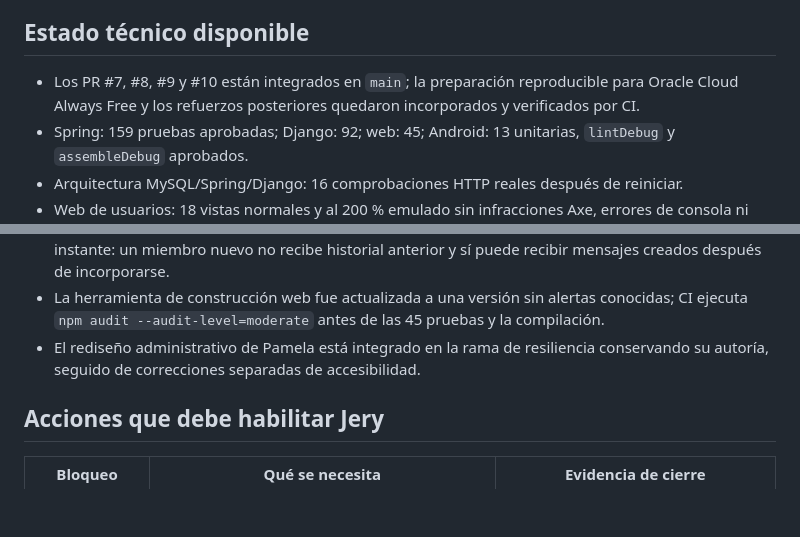
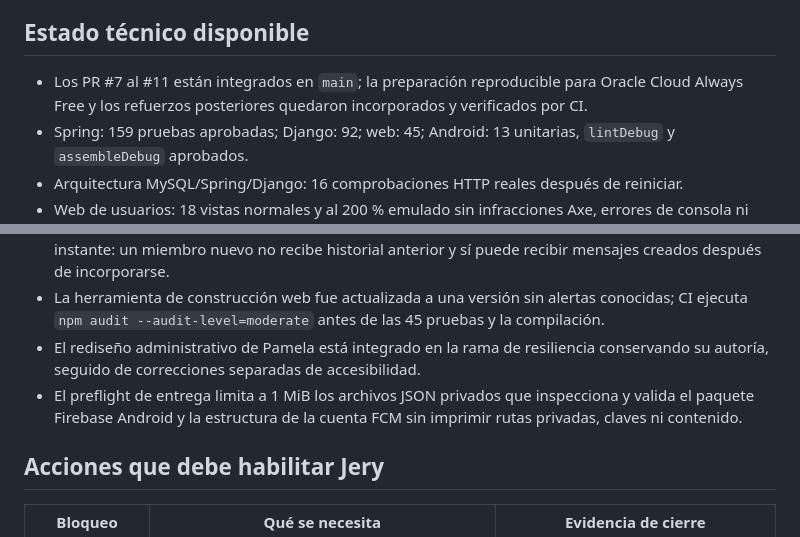
Before and after one commit to JeryBn/Proyecto-Integrador-MAIN, a Markdown page: docs/REQUISITOS_CIERRE_TOTAL_12_NOV.md, 2 parts joined by grey strips. Drawn GitHub-style; blank space fills up the shorter version.

```diff
--- a/docs/REQUISITOS_CIERRE_TOTAL_12_NOV.md
+++ b/docs/REQUISITOS_CIERRE_TOTAL_12_NOV.md
@@ -4,7 +4,7 @@ Este documento separa lo técnicamente terminado de las acciones externas que no
 
 ## Estado técnico disponible
 
-- Los PR #7, #8, #9 y #10 están integrados en `main`; la preparación reproducible para Oracle Cloud Always Free y los refuerzos posteriores quedaron incorporados y verificados por CI.
+- Los PR #7 al #11 están integrados en `main`; la preparación reproducible para Oracle Cloud Always Free y los refuerzos posteriores quedaron incorporados y verificados por CI.
 - Spring: 159 pruebas aprobadas; Django: 92; web: 45; Android: 13 unitarias, `lintDebug` y `assembleDebug` aprobados.
 - Arquitectura MySQL/Spring/Django: 16 comprobaciones HTTP reales después de reiniciar.
 - Web de usuarios: 18 vistas normales y al 200 % emulado sin infracciones Axe, errores de consola ni desbordamiento global.
@@ -15,6 +15,7 @@ Este documento separa lo técnicamente terminado de las acciones externas que no
 - La frontera de ingreso a un grupo es estable aun cuando varias operaciones ocurren en el mismo instante: un miembro nuevo no recibe historial anterior y sí puede recibir mensajes creados después de incorporarse.
 - La herramienta de construcción web fue actualizada a una versión sin alertas conocidas; CI ejecuta `npm audit --audit-level=moderate` antes de las 45 pruebas y la compilación.
 - El rediseño administrativo de Pamela está integrado en la rama de resiliencia conservando su autoría, seguido de correcciones separadas de accesibilidad.
+- El preflight de entrega limita a 1 MiB los archivos JSON privados que inspecciona y valida el paquete Firebase Android y la estructura de la cuenta FCM sin imprimir rutas privadas, claves ni contenido.
 
 ## Acciones que debe habilitar Jery
 
```
Also changed, not shown: README.md (+2 -2 lines), docs/RESILIENCIA_Y_ACCESIBILIDAD_12_NOV.md (+1 -0 lines).
